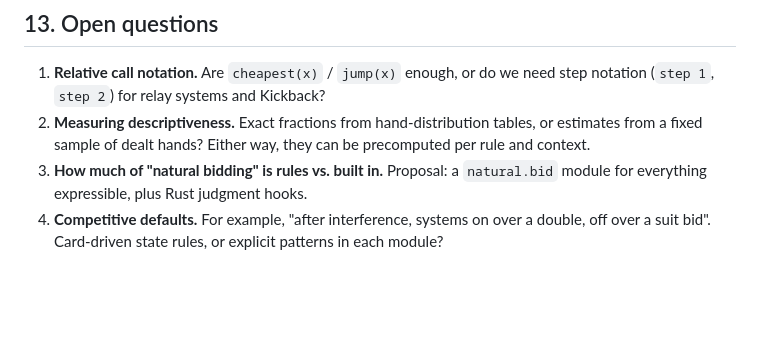
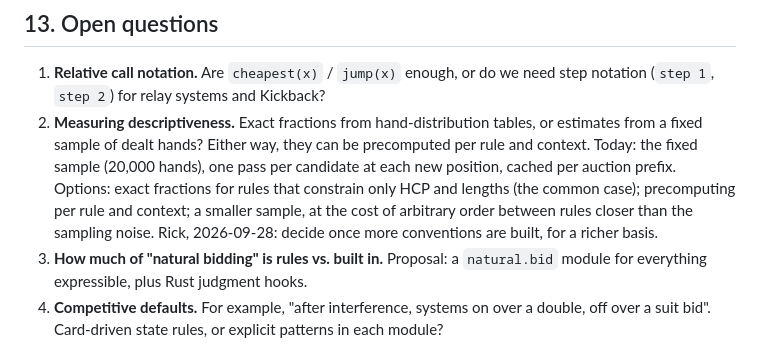
Before and after one commit to bridge-craftwork/rusty-bidding-bot, a Markdown page: docs/LANGUAGE.md, the part around the change. Rendered like a GitHub page; blank space fills up the shorter version.

Commit message:
LANGUAGE.md: descriptiveness options, left open until more conventions exist
Co-Authored-By: Claude Opus 5.5 <noreply@anthropic.com>

```diff
--- a/docs/LANGUAGE.md
+++ b/docs/LANGUAGE.md
@@ -506,7 +506,13 @@ How `rbb-engine` implements the model, and its current limits:
    need step notation (`step 1`, `step 2`) for relay systems and Kickback?
 2. **Measuring descriptiveness.** Exact fractions from hand-distribution
    tables, or estimates from a fixed sample of dealt hands? Either way,
-   they can be precomputed per rule and context.
+   they can be precomputed per rule and context. Today: the fixed sample
+   (20,000 hands), one pass per candidate at each new position, cached
+   per auction prefix. Options: exact fractions for rules that constrain
+   only HCP and lengths (the common case); precomputing per rule and
+   context; a smaller sample, at the cost of arbitrary order between
+   rules closer than the sampling noise. Rick, 2026-09-28: decide once
+   more conventions are built, for a richer basis.
 3. **How much of "natural bidding" is rules vs. built in.** Proposal: a
    `natural.bid` module for everything expressible, plus Rust judgment hooks.
 4. **Competitive defaults.** For example, "after interference, systems on
```
